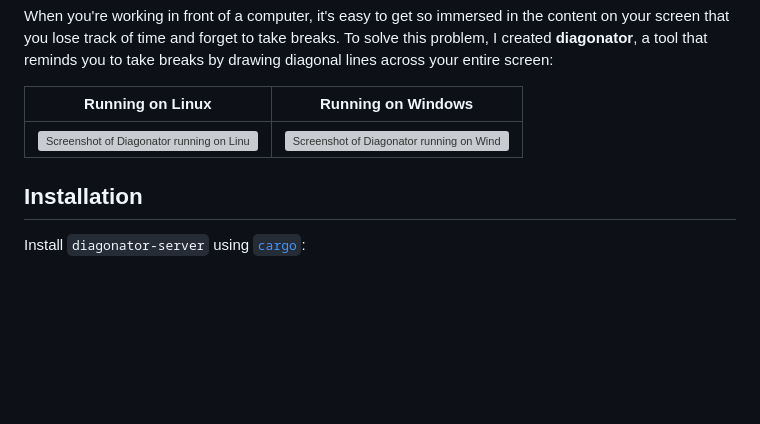
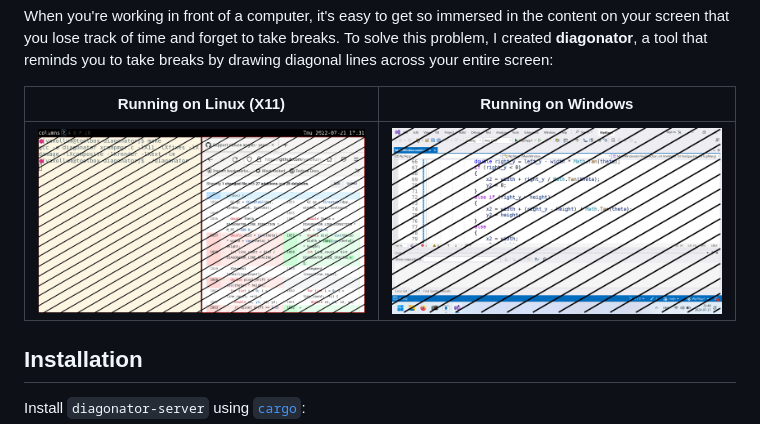
Before and after one commit to yaxollum/diagonator, a Markdown page: README.md, the part around the change. Drawn GitHub-style; pictures changed too: screenshots/windows.png (added), screenshots/x11.png (added); blank space fills up the shorter version; grey boxes are pictures that could not be loaded.

Commit message:
add screenshots

```diff
--- a/README.md
+++ b/README.md
@@ -1,8 +1,8 @@
 When you're working in front of a computer, it's easy to get so immersed in the content on your screen that you lose track of time and forget to take breaks. To solve this problem, I created **diagonator**, a tool that reminds you to take breaks by drawing diagonal lines across your entire screen:
 
-|Running on Linux|Running on Windows|
+|Running on Linux (X11)|Running on Windows|
 |-|-|
-|![Screenshot of Diagonator running on Linux](screenshot_linux.png)|![Screenshot of Diagonator running on Windows](screenshot_windows.png)|
+|![Screenshot of Diagonator running on Linux](screenshots/x11.png)|![Screenshot of Diagonator running on Windows](screenshots/windows.png)|
 
 ## Installation
 
```
